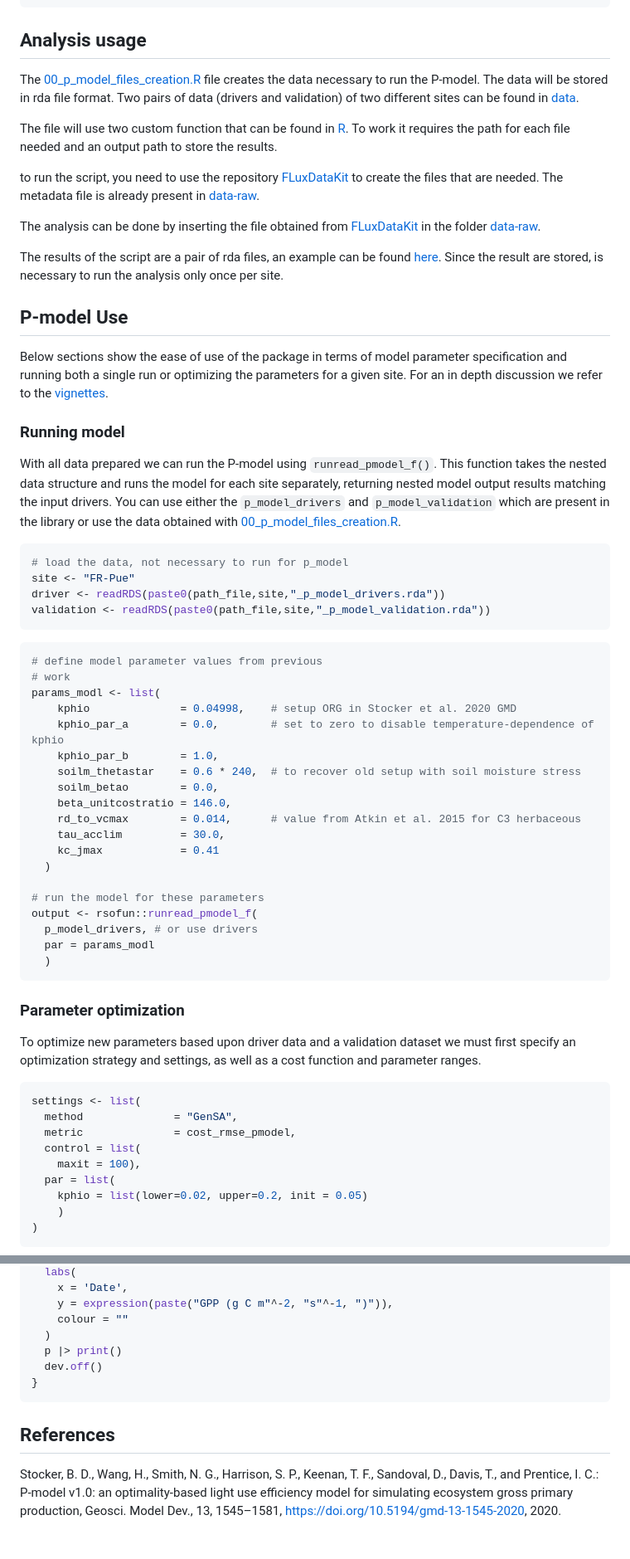
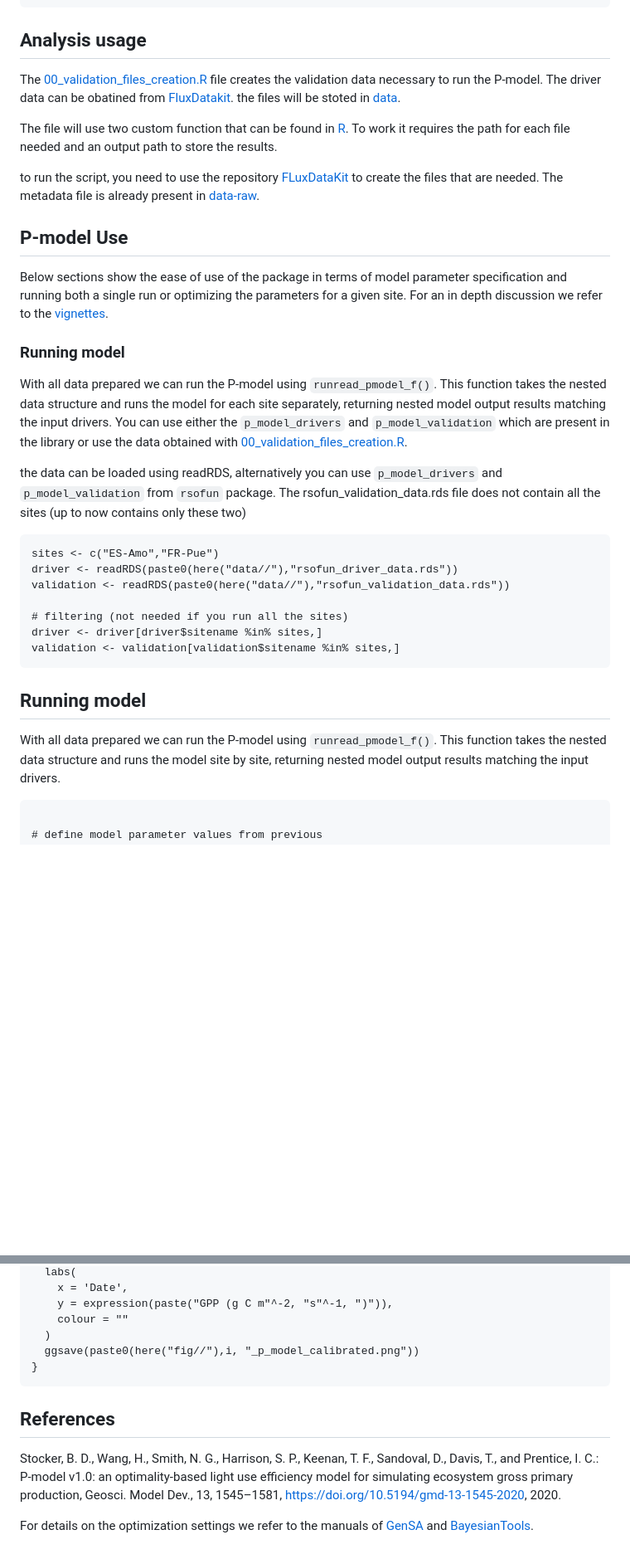
Before and after one commit to geco-bern/rsofundemo, a Markdown page: README.md, 2 parts joined by grey strips. Shown: that part at 83% size. GitHub-like rendering; blank space fills up the shorter version.

````diff
--- a/README.md
+++ b/README.md
@@ -50,16 +50,12 @@ library("rsofun")
 
 ## Analysis usage
 
-The [00_p_model_files_creation.R](https://github.com/stineb/rsofundemo/tree/main/analysis) file creates the data necessary to run the P-model. The data will be stored in rda file format. Two pairs of data (drivers and validation) of two different sites can be found in [data](https://github.com/stineb/rsofundemo/tree/main/data).
+The [00_validation_files_creation.R](https://github.com/stineb/rsofundemo/tree/main/analysis) file creates the validation data necessary to run the P-model. The driver data can be obatined from [FluxDatakit](https://github.com/geco-bern/FluxDataKit/tree/main/data).
+the files will be stoted in [data](https://github.com/stineb/rsofundemo/tree/main/data).
 
 The file will use two custom function that can be found in [R](https://github.com/stineb/rsofundemo/tree/main/R). To work it requires the path for each file needed and an output path to store the results.
 
 to run the script, you need to use the repository [FLuxDataKit](https://github.com/geco-bern/FluxDataKit/tree/main) to create the files that are needed. The metadata file is already present in [data-raw](https://github.com/stineb/rsofundemo/tree/main/data-raw).
-
-The analysis can be done by inserting the file obtained from [FLuxDataKit](https://github.com/geco-bern/FluxDataKit/tree/main) in the folder [data-raw](https://github.com/stineb/rsofundemo/tree/main/data-raw).
-
-The results of the script are a pair of rda files, an example can be found [here](https://github.com/stineb/rsofundemo/tree/main/data).
-Since the result are stored, is necessary to run the analysis only once per site.
 
 ## P-model Use
 
@@ -67,50 +63,23 @@ Below sections show the ease of use of the package in terms of model parameter s
 
 ### Running model
 
-With all data prepared we can run the P-model using `runread_pmodel_f()`. This function takes the nested data structure and runs the model for each site separately, returning nested model output results matching the input drivers. You can use either the `p_model_drivers` and `p_model_validation` which are present in the library or use the data obtained with [00_p_model_files_creation.R](https://github.com/stineb/rsofundemo/tree/main/analysis).
+With all data prepared we can run the P-model using `runread_pmodel_f()`. This function takes the nested data structure and runs the model for each site separately, returning nested model output results matching the input drivers. You can use either the `p_model_drivers` and `p_model_validation` which are present in the library or use the data obtained with [00_validation_files_creation.R](https://github.com/stineb/rsofundemo/tree/main/analysis).
 
-```r
-# load the data, not necessary to run for p_model
-site <- "FR-Pue"
-driver <- readRDS(paste0(path_file,site,"_p_model_drivers.rda"))
-validation <- readRDS(paste0(path_file,site,"_p_model_validation.rda"))
+the data can be loaded using readRDS, alternatively you can use `p_model_drivers` and `p_model_validation` from `rsofun` package. The rsofun_validation_data.rds file does not contain all the sites (up to now contains only these two)
+
+```{r}
+sites <- c("ES-Amo","FR-Pue")
+driver <- readRDS(paste0(here("data//"),"rsofun_driver_data.rds"))
+validation <- readRDS(paste0(here("data//"),"rsofun_validation_data.rds"))
+
+# filtering (not needed if you run all the sites)
+driver <- driver[driver$sitename %in% sites,]
+validation <- validation[validation$sitename %in% sites,]
 ```
 
-``` r
-# define model parameter values from previous
-# work
-params_modl <- list(
-    kphio              = 0.04998,    # setup ORG in Stocker et al. 2020 GMD
-    kphio_par_a        = 0.0,        # set to zero to disable temperature-dependence of kphio
-    kphio_par_b        = 1.0,
-    soilm_thetastar    = 0.6 * 240,  # to recover old setup with soil moisture stress
-    soilm_betao        = 0.0,
-    beta_unitcostratio = 146.0,
-    rd_to_vcmax        = 0.014,      # value from Atkin et al. 2015 for C3 herbaceous
-    tau_acclim         = 30.0,
-    kc_jmax            = 0.41
-  )
+## Running model
 
-# run the model for these parameters
-output <- rsofun::runread_pmodel_f(
-  p_model_drivers, # or use drivers
-  par = params_modl
-  )
-```
+With all data prepared we can run the P-model using `runread_pmodel_f()`. This function takes the nested data structure and runs the model site by site, returning nested model output results matching the input drivers.
 
-### Parameter optimization
+```{r}
 
-To optimize new parameters based upon driver data and a validation dataset we must first specify an optimization strategy and settings, as well as a cost function and parameter ranges.
-
-``` r
-settings <- list(
-  method              = "GenSA",
-  metric              = cost_rmse_pmodel,
-  control = list(
-    maxit = 100),
-  par = list(
-    kphio = list(lower=0.02, upper=0.2, init = 0.05)
-    )
-)
-```
-
@@ -327,11 +249,12 @@ for(i in sites){
     y = expression(paste("GPP (g C m"^-2, "s"^-1, ")")),
     colour = ""
   )
-  p |> print()
-  dev.off()
+  ggsave(paste0(here("fig//"),i, "_p_model_calibrated.png"))
 }
 ```
 
 ## References
 
 Stocker, B. D., Wang, H., Smith, N. G., Harrison, S. P., Keenan, T. F., Sandoval, D., Davis, T., and Prentice, I. C.: P-model v1.0: an optimality-based light use efficiency model for simulating ecosystem gross primary production, Geosci. Model Dev., 13, 1545–1581, https://doi.org/10.5194/gmd-13-1545-2020, 2020.
+
+For details on the optimization settings we refer to the manuals of [GenSA](https://cran.r-project.org/package=GenSA) and [BayesianTools](https://github.com/florianhartig/BayesianTools).
````
Also changed, not shown: other parts of README.md (+50 -97 lines).
